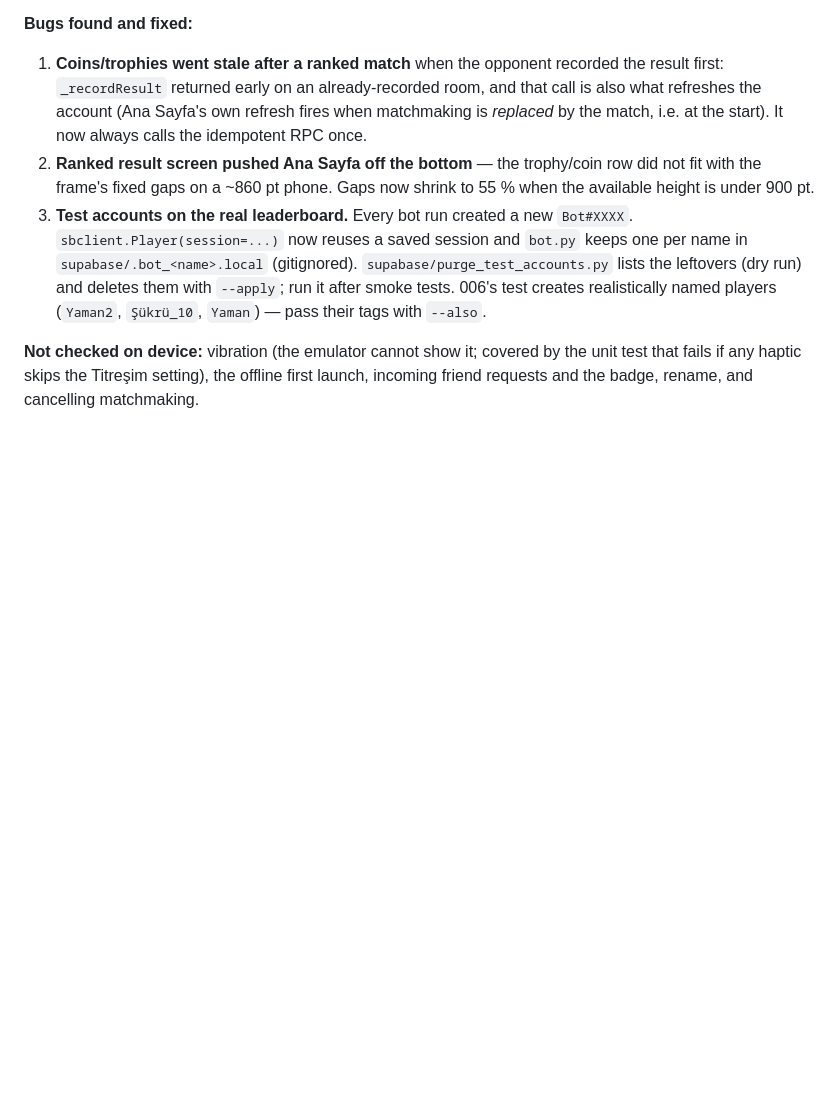
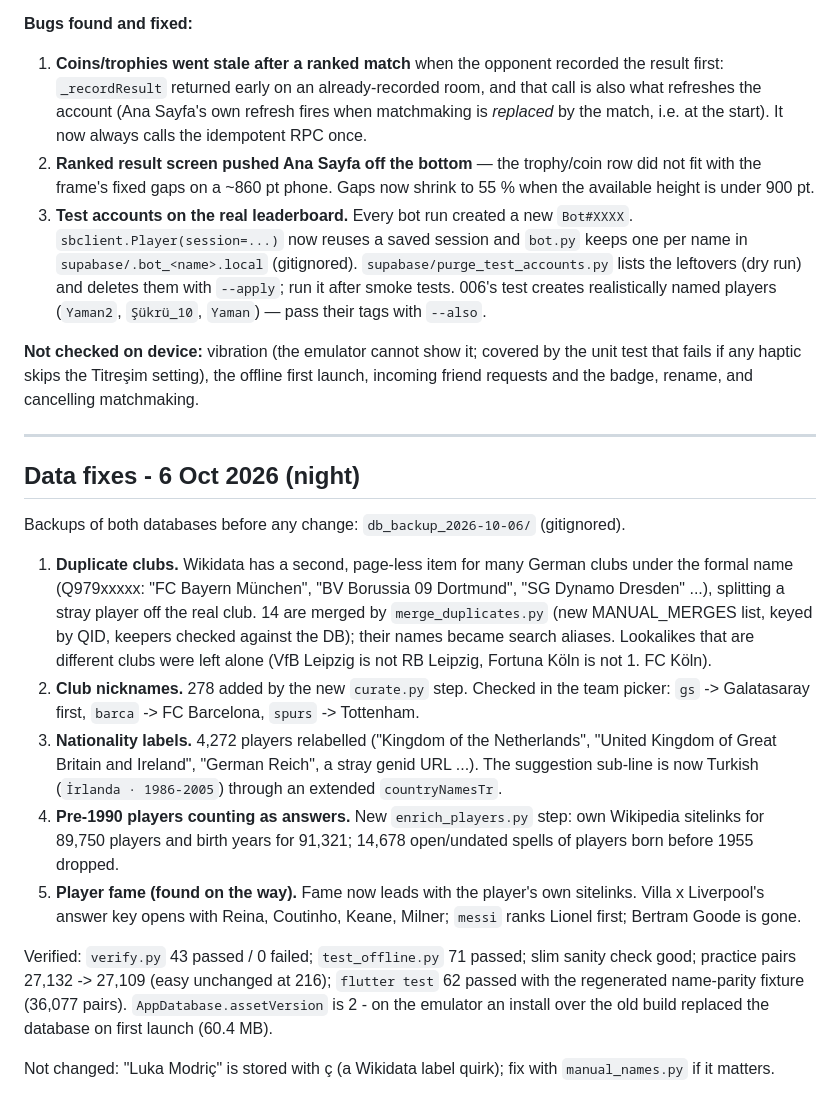
Before and after one commit to ymntrn/321football, a Markdown page: docs/TESTING.md, the part around the change. GitHub-like rendering; blank space fills up the shorter version.

Commit message:
Docs: data rules, 9-step pipeline, data-fix results
Co-Authored-By: Claude Opus 5.5 <noreply@anthropic.com>

Claude-Session: https://claude.ai/code/session_01MgeNbpQkKrxNRKyZPEwEAf

```diff
--- a/docs/TESTING.md
+++ b/docs/TESTING.md
@@ -518,3 +518,39 @@ request, accepted list with trophies and remove button.
 the unit test that fails if any haptic skips the Titreşim setting), the
 offline first launch, incoming friend requests and the badge, rename, and
 cancelling matchmaking.
+
+---
+
+## Data fixes - 6 Oct 2026 (night)
+
+Backups of both databases before any change: `db_backup_2026-10-06/` (gitignored).
+
+1. **Duplicate clubs.** Wikidata has a second, page-less item for many German
+   clubs under the formal name (Q979xxxxx: "FC Bayern München", "BV Borussia
+   09 Dortmund", "SG Dynamo Dresden" ...), splitting a stray player off the
+   real club. 14 are merged by `merge_duplicates.py` (new MANUAL_MERGES list,
+   keyed by QID, keepers checked against the DB); their names became search
+   aliases. Lookalikes that are different clubs were left alone (VfB Leipzig
+   is not RB Leipzig, Fortuna Köln is not 1. FC Köln).
+2. **Club nicknames.** 278 added by the new `curate.py` step. Checked in the
+   team picker: `gs` -> Galatasaray first, `barca` -> FC Barcelona, `spurs`
+   -> Tottenham.
+3. **Nationality labels.** 4,272 players relabelled ("Kingdom of the
+   Netherlands", "United Kingdom of Great Britain and Ireland", "German
+   Reich", a stray genid URL ...). The suggestion sub-line is now Turkish
+   (`İrlanda · 1986-2005`) through an extended `countryNamesTr`.
+4. **Pre-1990 players counting as answers.** New `enrich_players.py` step:
+   own Wikipedia sitelinks for 89,750 players and birth years for 91,321;
+   14,678 open/undated spells of players born before 1955 dropped.
+5. **Player fame (found on the way).** Fame now leads with the player's own
+   sitelinks. Villa x Liverpool's answer key opens with Reina, Coutinho,
+   Keane, Milner; `messi` ranks Lionel first; Bertram Goode is gone.
+
+Verified: `verify.py` 43 passed / 0 failed; `test_offline.py` 71 passed;
+slim sanity check good; practice pairs 27,132 -> 27,109 (easy unchanged at
+216); `flutter test` 62 passed with the regenerated name-parity fixture
+(36,077 pairs). `AppDatabase.assetVersion` is 2 - on the emulator an install
+over the old build replaced the database on first launch (60.4 MB).
+
+Not changed: "Luka Modriç" is stored with ç (a Wikidata label quirk); fix
+with `manual_names.py` if it matters.
```
Also changed, not shown: docs/project-state.md (+22 -1 lines).
